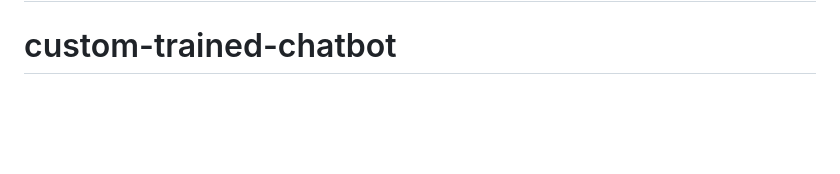
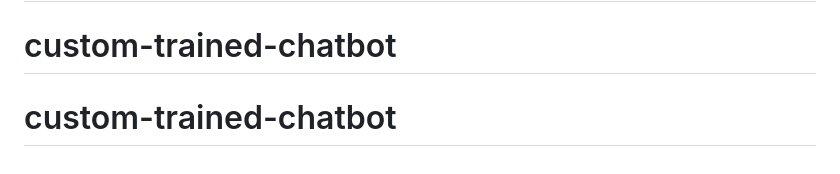
Before and after one commit to Anuraag-Deoda/custom-trained-chatbot, a Markdown page: README.md, the part around the change. Rendered like a GitHub page; blank space fills up the shorter version.

```diff
--- a/README.md
+++ b/README.md
@@ -370,3 +370,4 @@ For technical issues or questions:
 
 # custom-trained-chatbot
 # custom-trained-chatbot
+# custom-trained-chatbot
```
